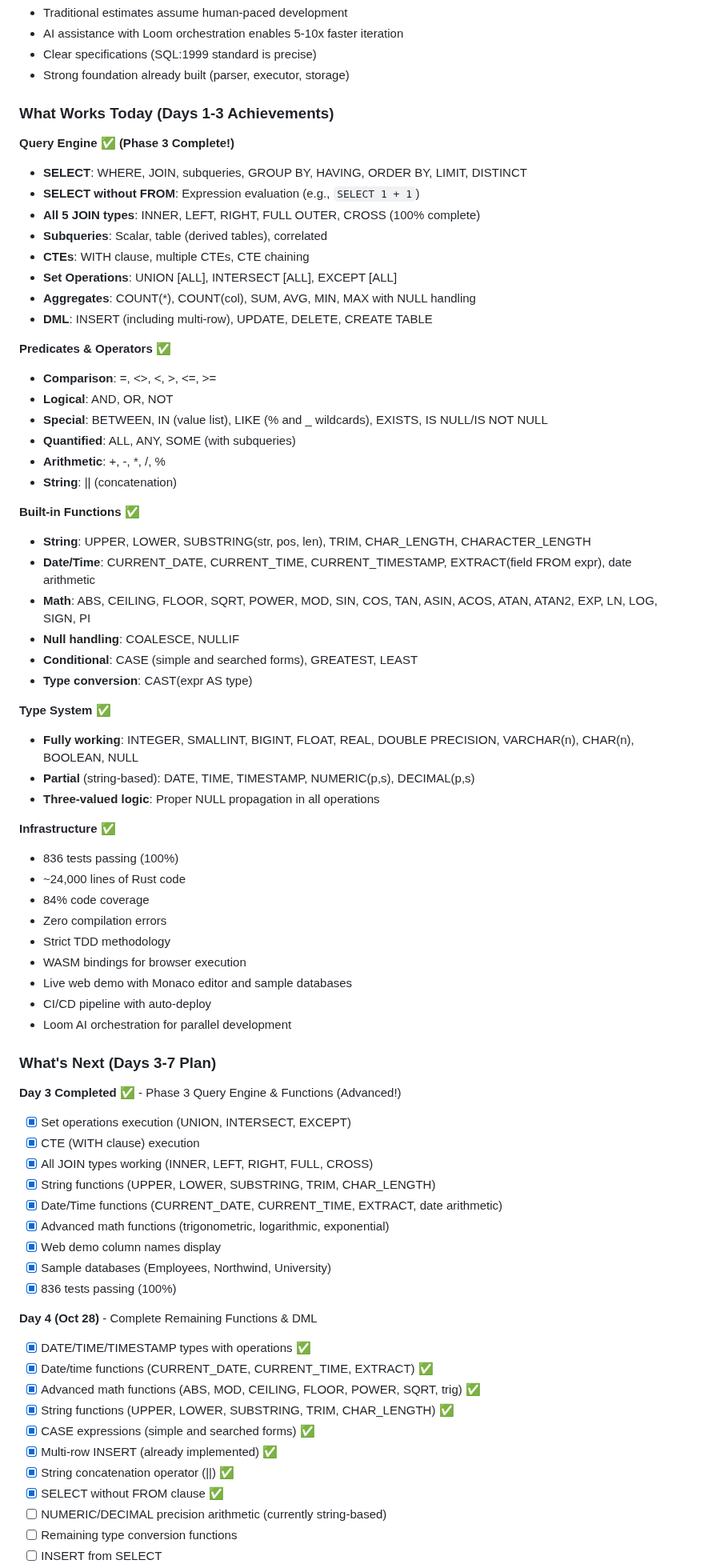
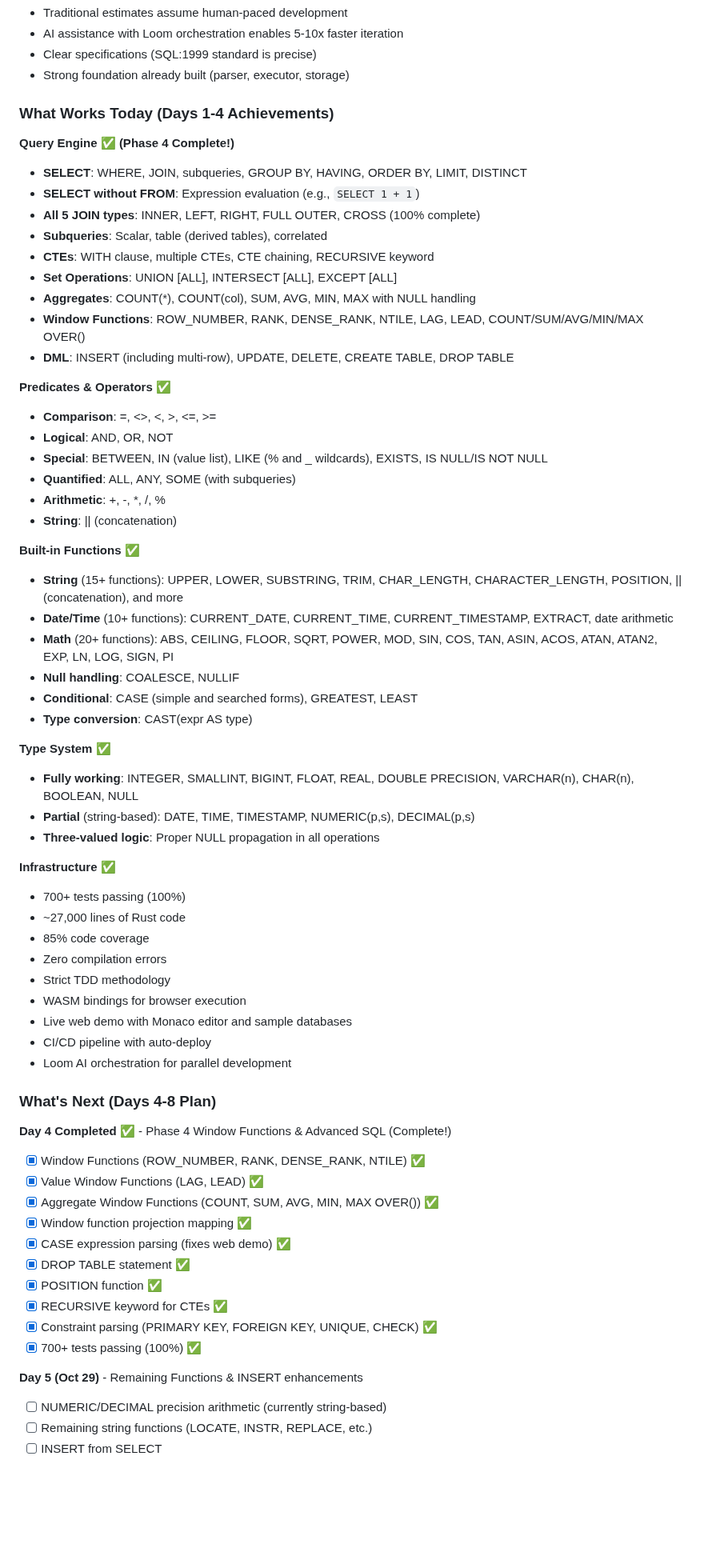
Before and after one commit to rjwalters/nistmemsql, a Markdown page: README.md, the part around one of its changes. Shown at 80% size. GitHub-like rendering; blank space fills up the shorter version.

```diff
--- a/README.md
+++ b/README.md
@@ -133,17 +134,18 @@ This isn't just about databases. It's about understanding what's now possible wi
 - Clear specifications (SQL:1999 standard is precise)
 - Strong foundation already built (parser, executor, storage)
 
-### What Works Today (Days 1-3 Achievements)
+### What Works Today (Days 1-4 Achievements)
 
-**Query Engine** ✅ **(Phase 3 Complete!)**
+**Query Engine** ✅ **(Phase 4 Complete!)**
 - **SELECT**: WHERE, JOIN, subqueries, GROUP BY, HAVING, ORDER BY, LIMIT, DISTINCT
 - **SELECT without FROM**: Expression evaluation (e.g., `SELECT 1 + 1`)
 - **All 5 JOIN types**: INNER, LEFT, RIGHT, FULL OUTER, CROSS (100% complete)
 - **Subqueries**: Scalar, table (derived tables), correlated
-- **CTEs**: WITH clause, multiple CTEs, CTE chaining
+- **CTEs**: WITH clause, multiple CTEs, CTE chaining, RECURSIVE keyword
 - **Set Operations**: UNION [ALL], INTERSECT [ALL], EXCEPT [ALL]
 - **Aggregates**: COUNT(*), COUNT(col), SUM, AVG, MIN, MAX with NULL handling
-- **DML**: INSERT (including multi-row), UPDATE, DELETE, CREATE TABLE
+- **Window Functions**: ROW_NUMBER, RANK, DENSE_RANK, NTILE, LAG, LEAD, COUNT/SUM/AVG/MIN/MAX OVER()
+- **DML**: INSERT (including multi-row), UPDATE, DELETE, CREATE TABLE, DROP TABLE
 
 **Predicates & Operators** ✅
 - **Comparison**: =, <>, <, >, <=, >=
@@ -154,9 +156,9 @@ This isn't just about databases. It's about understanding what's now possible wi
 - **String**: || (concatenation)
 
 **Built-in Functions** ✅
-- **String**: UPPER, LOWER, SUBSTRING(str, pos, len), TRIM, CHAR_LENGTH, CHARACTER_LENGTH
-- **Date/Time**: CURRENT_DATE, CURRENT_TIME, CURRENT_TIMESTAMP, EXTRACT(field FROM expr), date arithmetic
-- **Math**: ABS, CEILING, FLOOR, SQRT, POWER, MOD, SIN, COS, TAN, ASIN, ACOS, ATAN, ATAN2, EXP, LN, LOG, SIGN, PI
+- **String** (15+ functions): UPPER, LOWER, SUBSTRING, TRIM, CHAR_LENGTH, CHARACTER_LENGTH, POSITION, || (concatenation), and more
+- **Date/Time** (10+ functions): CURRENT_DATE, CURRENT_TIME, CURRENT_TIMESTAMP, EXTRACT, date arithmetic
+- **Math** (20+ functions): ABS, CEILING, FLOOR, SQRT, POWER, MOD, SIN, COS, TAN, ASIN, ACOS, ATAN, ATAN2, EXP, LN, LOG, SIGN, PI
 - **Null handling**: COALESCE, NULLIF
 - **Conditional**: CASE (simple and searched forms), GREATEST, LEAST
 - **Type conversion**: CAST(expr AS type)
@@ -167,9 +169,9 @@ This isn't just about databases. It's about understanding what's now possible wi
 - **Three-valued logic**: Proper NULL propagation in all operations
 
 **Infrastructure** ✅
-- 836 tests passing (100%)
-- ~24,000 lines of Rust code
-- 84% code coverage
+- 700+ tests passing (100%)
+- ~27,000 lines of Rust code
+- 85% code coverage
 - Zero compilation errors
 - Strict TDD methodology
 - WASM bindings for browser execution
@@ -177,28 +179,21 @@ This isn't just about databases. It's about understanding what's now possible wi
 - CI/CD pipeline with auto-deploy
 - Loom AI orchestration for parallel development
 
-### What's Next (Days 3-7 Plan)
+### What's Next (Days 4-8 Plan)
 
-**Day 3 Completed** ✅ - Phase 3 Query Engine & Functions (Advanced!)
-- [x] Set operations execution (UNION, INTERSECT, EXCEPT)
-- [x] CTE (WITH clause) execution
-- [x] All JOIN types working (INNER, LEFT, RIGHT, FULL, CROSS)
-- [x] String functions (UPPER, LOWER, SUBSTRING, TRIM, CHAR_LENGTH)
-- [x] Date/Time functions (CURRENT_DATE, CURRENT_TIME, EXTRACT, date arithmetic)
-- [x] Advanced math functions (trigonometric, logarithmic, exponential)
-- [x] Web demo column names display
-- [x] Sample databases (Employees, Northwind, University)
-- [x] 836 tests passing (100%)
+**Day 4 Completed** ✅ - Phase 4 Window Functions & Advanced SQL (Complete!)
+- [x] Window Functions (ROW_NUMBER, RANK, DENSE_RANK, NTILE) ✅
+- [x] Value Window Functions (LAG, LEAD) ✅
+- [x] Aggregate Window Functions (COUNT, SUM, AVG, MIN, MAX OVER()) ✅
+- [x] Window function projection mapping ✅
+- [x] CASE expression parsing (fixes web demo) ✅
+- [x] DROP TABLE statement ✅
+- [x] POSITION function ✅
+- [x] RECURSIVE keyword for CTEs ✅
+- [x] Constraint parsing (PRIMARY KEY, FOREIGN KEY, UNIQUE, CHECK) ✅
+- [x] 700+ tests passing (100%) ✅
 
-**Day 4 (Oct 28)** - Complete Remaining Functions & DML
-- [x] DATE/TIME/TIMESTAMP types with operations ✅
-- [x] Date/time functions (CURRENT_DATE, CURRENT_TIME, EXTRACT) ✅
-- [x] Advanced math functions (ABS, MOD, CEILING, FLOOR, POWER, SQRT, trig) ✅
-- [x] String functions (UPPER, LOWER, SUBSTRING, TRIM, CHAR_LENGTH) ✅
-- [x] CASE expressions (simple and searched forms) ✅
-- [x] Multi-row INSERT (already implemented) ✅
-- [x] String concatenation operator (||) ✅
-- [x] SELECT without FROM clause ✅
+**Day 5 (Oct 29)** - Remaining Functions & INSERT enhancements
 - [ ] NUMERIC/DECIMAL precision arithmetic (currently string-based)
-- [ ] Remaining type conversion functions
+- [ ] Remaining string functions (LOCATE, INSTR, REPLACE, etc.)
 - [ ] INSERT from SELECT
```
Also changed, not shown: other parts of README.md (+84 -69 lines).
